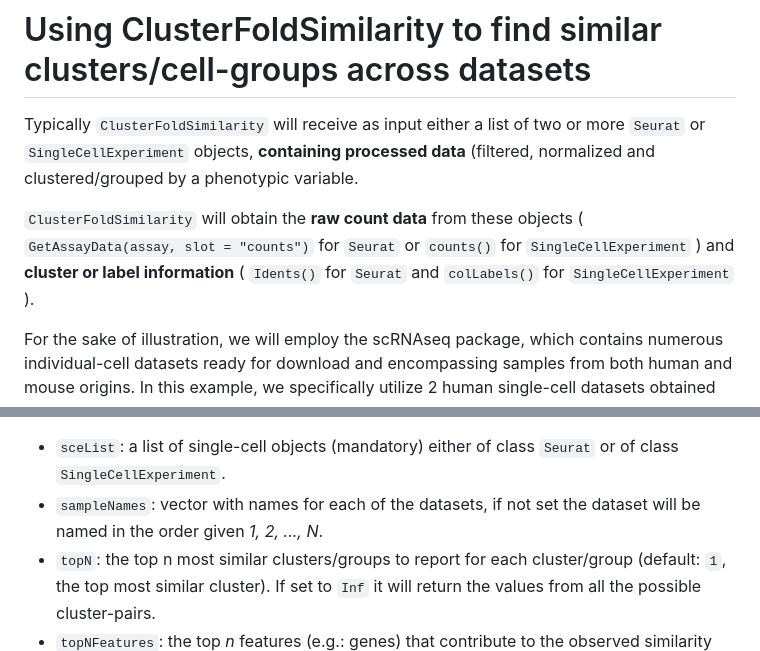
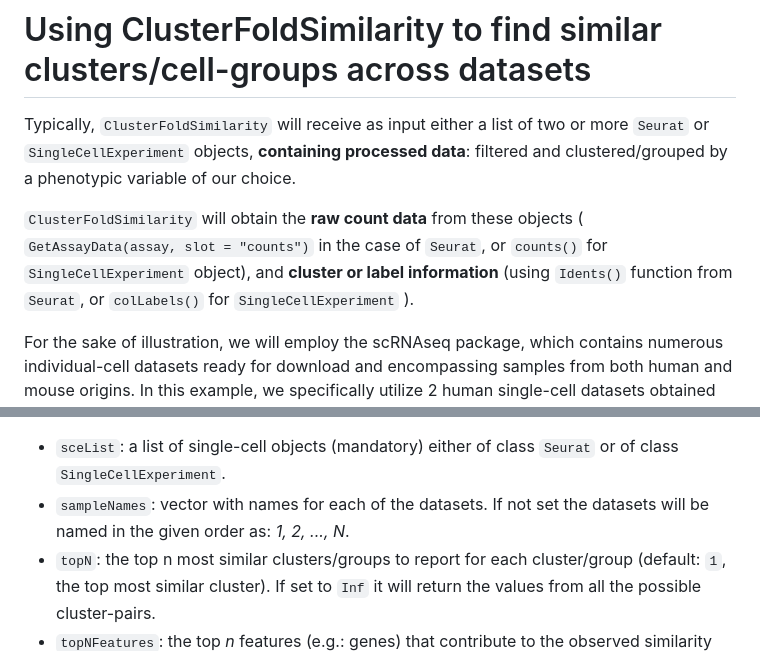
Before and after one commit to OscarGVelasco/ClusterFoldSimilarity, a Markdown page: README.md, 2 parts joined by grey strips. GitHub-like rendering.

```diff
--- a/README.md
+++ b/README.md
@@ -27,9 +27,9 @@ It can be easily integrated on any existing single-cell analysis pipeline, and i
 
 # Using ClusterFoldSimilarity to find similar clusters/cell-groups across datasets
 
-Typically `ClusterFoldSimilarity` will receive as input either a list of two or more `Seurat` or `SingleCellExperiment` objects, **containing processed data** (filtered, normalized and clustered/grouped by a phenotypic variable.
+Typically, `ClusterFoldSimilarity` will receive as input either a list of two or more `Seurat` or `SingleCellExperiment` objects, **containing processed data**: filtered and clustered/grouped by a phenotypic variable of our choice.
 
-`ClusterFoldSimilarity` will obtain the **raw count data** from these objects ( `GetAssayData(assay, slot = "counts")` for `Seurat` or `counts()` for `SingleCellExperiment` ) and **cluster or label information** ( `Idents()` for `Seurat` and `colLabels()` for `SingleCellExperiment` ).
+`ClusterFoldSimilarity` will obtain the **raw count data** from these objects ( `GetAssayData(assay, slot = "counts")` in the case of `Seurat`, or `counts()` for `SingleCellExperiment` object), and **cluster or label information** (using `Idents()` function from `Seurat`, or `colLabels()` for `SingleCellExperiment` ).
 
 For the sake of illustration, we will employ the scRNAseq package, which contains numerous individual-cell datasets ready for download and encompassing samples from both human and mouse origins. In this example, we specifically utilize 2 human single-cell datasets obtained from the pancreas.
 
@@ -74,7 +74,7 @@ x <- FindClusters(x, resolution = 0.4)
 Once we have all of our single-cell datasets analyzed independently, we can compute the similarity values. `clusterFoldSimilarity()` takes as arguments:
 
 -   `sceList`: a list of single-cell objects (mandatory) either of class `Seurat` or of class `SingleCellExperiment`.
--   `sampleNames`: vector with names for each of the datasets, if not set the dataset will be named in the order given *1, 2, ..., N*.
+-   `sampleNames`: vector with names for each of the datasets. If not set the datasets will be named in the given order as: *1, 2, ..., N*.
 -   `topN`: the top n most similar clusters/groups to report for each cluster/group (default: `1`, the top most similar cluster). If set to `Inf` it will return the values from all the possible cluster-pairs.
 -   `topNFeatures`: the top *n* features (e.g.: genes) that contribute to the observed similarity between the pair of clusters (default: `1`, the top contributing gene). If a negative number, the tool will report the *n* most dissimilar features.
 -   `nSubsampling`: number of subsamplings (1/3 of cells on each iteration) at group level for calculating the fold-changes (default: `15`). At start, the tool will report a message with the recommended number of subsamplings for the given data (average n of subsamplings needed to observe all cells).
```
